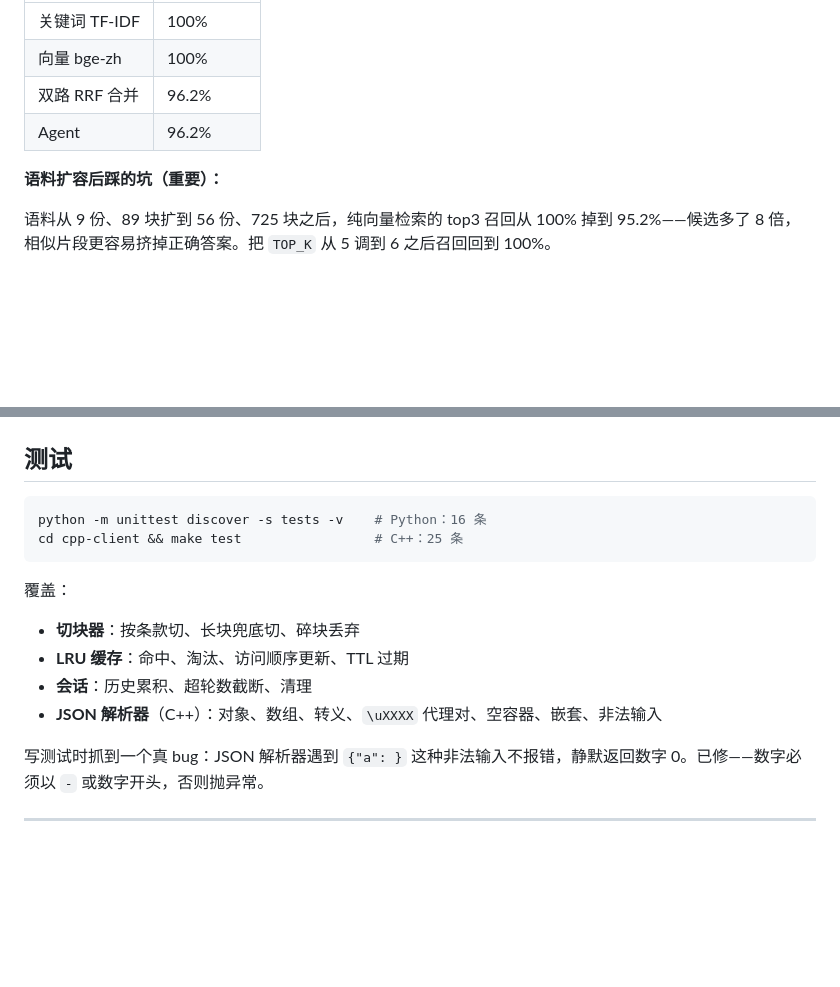
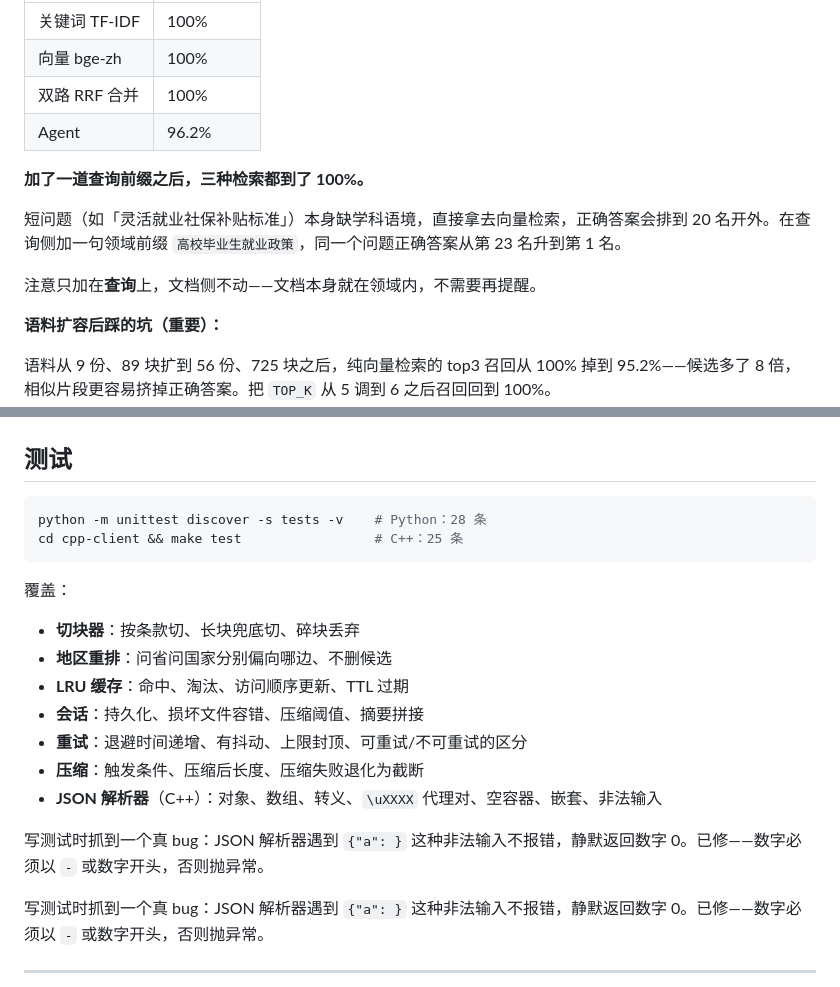
Before and after one commit to Wz23321/policy-qa, a Markdown page: README.md, 2 parts joined by grey strips. GitHub-like rendering; blank space fills up the shorter version.

````diff
--- a/README.md
+++ b/README.md
@@ -258,8 +258,14 @@ python scripts/eval.py all
 |---|---|
 | 关键词 TF-IDF | 100% |
 | 向量 bge-zh | 100% |
-| 双路 RRF 合并 | 96.2% |
+| 双路 RRF 合并 | 100% |
 | Agent | 96.2% |
+
+**加了一道查询前缀之后，三种检索都到了 100%。**
+
+短问题（如「灵活就业社保补贴标准」）本身缺学科语境，直接拿去向量检索，正确答案会排到 20 名开外。在查询侧加一句领域前缀 `高校毕业生就业政策`，同一个问题正确答案从第 23 名升到第 1 名。
+
+注意只加在**查询**上，文档侧不动——文档本身就在领域内，不需要再提醒。
 
 **语料扩容后踩的坑（重要）：**
 
@@ -322,16 +348,21 @@ python scripts/eval.py all
 ## 测试
 
 ```bash
-python -m unittest discover -s tests -v    # Python：16 条
+python -m unittest discover -s tests -v    # Python：28 条
 cd cpp-client && make test                 # C++：25 条
 ```
 
 覆盖：
 
 - **切块器**：按条款切、长块兜底切、碎块丢弃
+- **地区重排**：问省问国家分别偏向哪边、不删候选
 - **LRU 缓存**：命中、淘汰、访问顺序更新、TTL 过期
-- **会话**：历史累积、超轮数截断、清理
+- **会话**：持久化、损坏文件容错、压缩阈值、摘要拼接
+- **重试**：退避时间递增、有抖动、上限封顶、可重试/不可重试的区分
+- **压缩**：触发条件、压缩后长度、压缩失败退化为截断
 - **JSON 解析器**（C++）：对象、数组、转义、`\uXXXX` 代理对、空容器、嵌套、非法输入
+
+写测试时抓到一个真 bug：JSON 解析器遇到 `{"a": }` 这种非法输入不报错，静默返回数字 0。已修——数字必须以 `-` 或数字开头，否则抛异常。
 
 写测试时抓到一个真 bug：JSON 解析器遇到 `{"a": }` 这种非法输入不报错，静默返回数字 0。已修——数字必须以 `-` 或数字开头，否则抛异常。
 
````
Also changed, not shown: other parts of README.md (+20 -0 lines), docs/screenshot.jpg, 12 other files.
